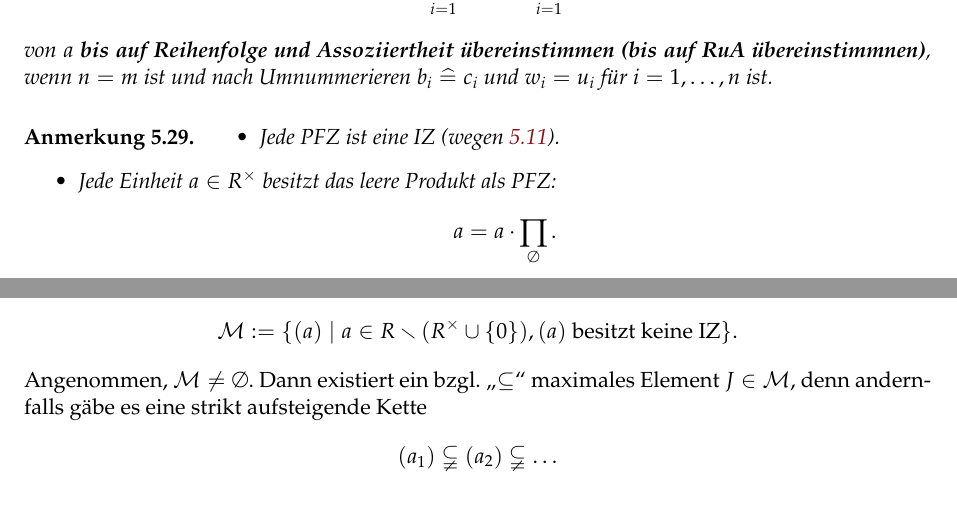
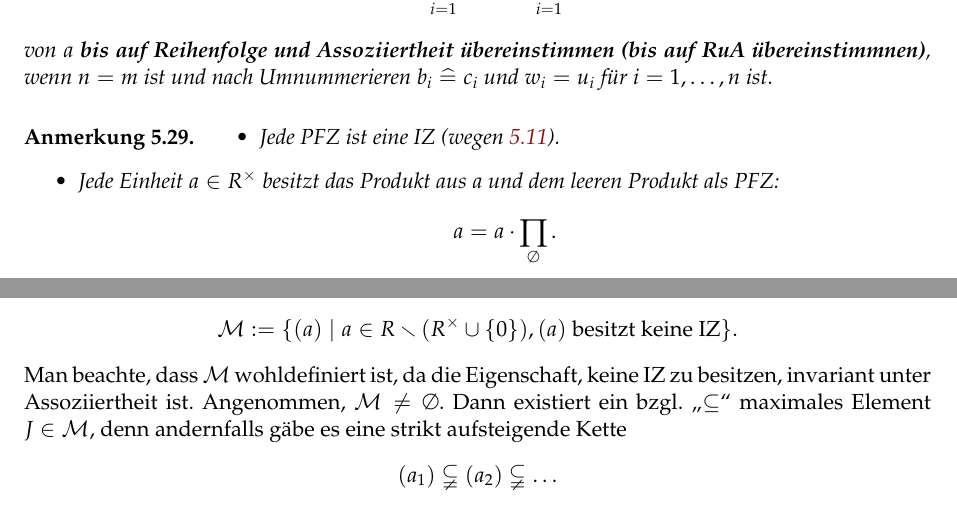
Before and after one commit to fosterfarrell9/Alg1-WS2425-Experimental-Manuscript-public-, a LaTeX document (main.tex): two parts of pages 64 and 66 of 69, joined at a grey line, cut so that both start at the same text. Compiled offline with pdfLaTeX.

Commit message:
Fix typo

```diff
--- a/main.tex
+++ b/main.tex
@@ -156,6 +156,7 @@ plainpages=false,}
 \DeclareMathOperator{\Bild}{Bild}
 \DeclareMathOperator{\charpoly}{charpoly}
 \DeclareMathOperator{\charact}{char}
+\DeclareMathOperator{\cont}{cont}
 \DeclareMathOperator{\diag}{diag}
 \DeclareMathOperator{\diff}{d\!}
 \DeclareMathOperator{\Diff}{Diff}
@@ -176,6 +177,7 @@ plainpages=false,}
 \DeclareMathOperator{\Orb}{Orb}
 \DeclareMathOperator{\Orth}{O}
 \DeclareMathOperator{\ord}{ord}
+\DeclareMathOperator{\pp}{pp}
 \DeclareMathOperator{\pr}{pr}
 \DeclareMathOperator{\Quot}{Quot}
 \DeclareMathOperator{\rel}{\, rel}
@@ -3437,7 +3439,7 @@ $n=m$ ist und nach Umnummerieren $b_i\assoc c_i$ und $w_i=u_i$ für $i=1,\ldots,
 \begin{anm}\label{anm:primfaktorzerlegung_ist_irreduzibilitaetszerlegung}
 \begin{itemize}
 \item Jede PFZ ist eine IZ (wegen \ref{bem:primelement_irreduzibel}).
-\item Jede Einheit $a \in R^\times$ besitzt das leere Produkt als PFZ:
+\item Jede Einheit $a \in R^\times$ besitzt das Produkt aus $a$ und dem leeren Produkt als PFZ:
 \[
 a = a \cdot \prod_{\emptyset}.
 \]
@@ -3560,6 +3562,8 @@ Wir zeigen die Behauptung durch Widerspruch. Sei
 \[
 \mathcal{M} := \{(a) \mid a \in R \setminus (R^\times \cup \{0\}), (a) \text{ besitzt keine IZ}\}.
 \]
+Man beachte, dass $\mathcal M$ wohldefiniert ist, da die Eigenschaft, keine IZ zu besitzen,
+invariant unter Assoziiertheit ist.
 Angenommen, $\mathcal{M} \neq \emptyset$. Dann existiert ein bzgl.\ "`$\subseteq$"' maximales Element $J \in \mathcal{M}$, denn andernfalls gäbe es eine strikt aufsteigende Kette
 \[
 (a_1) \subsetneqq (a_2) \subsetneqq \dots
```
Also changed, not shown: main.tex (4 more changed lines).
